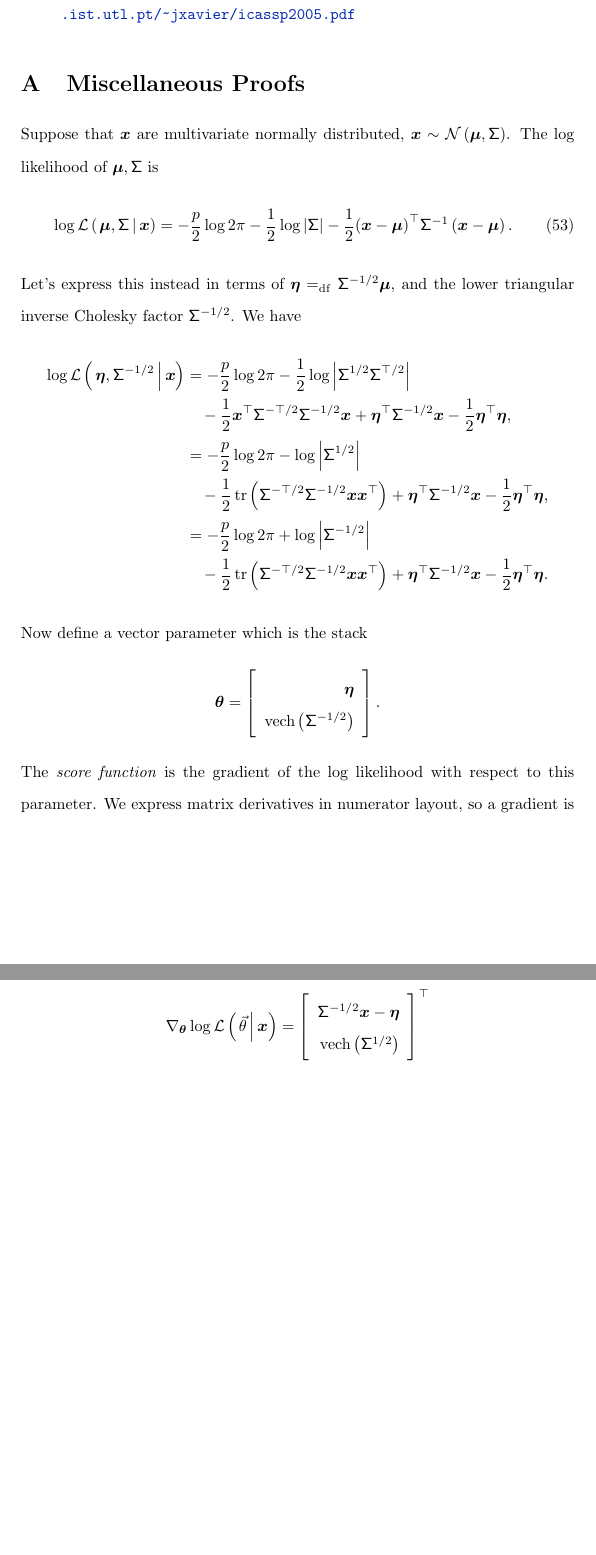
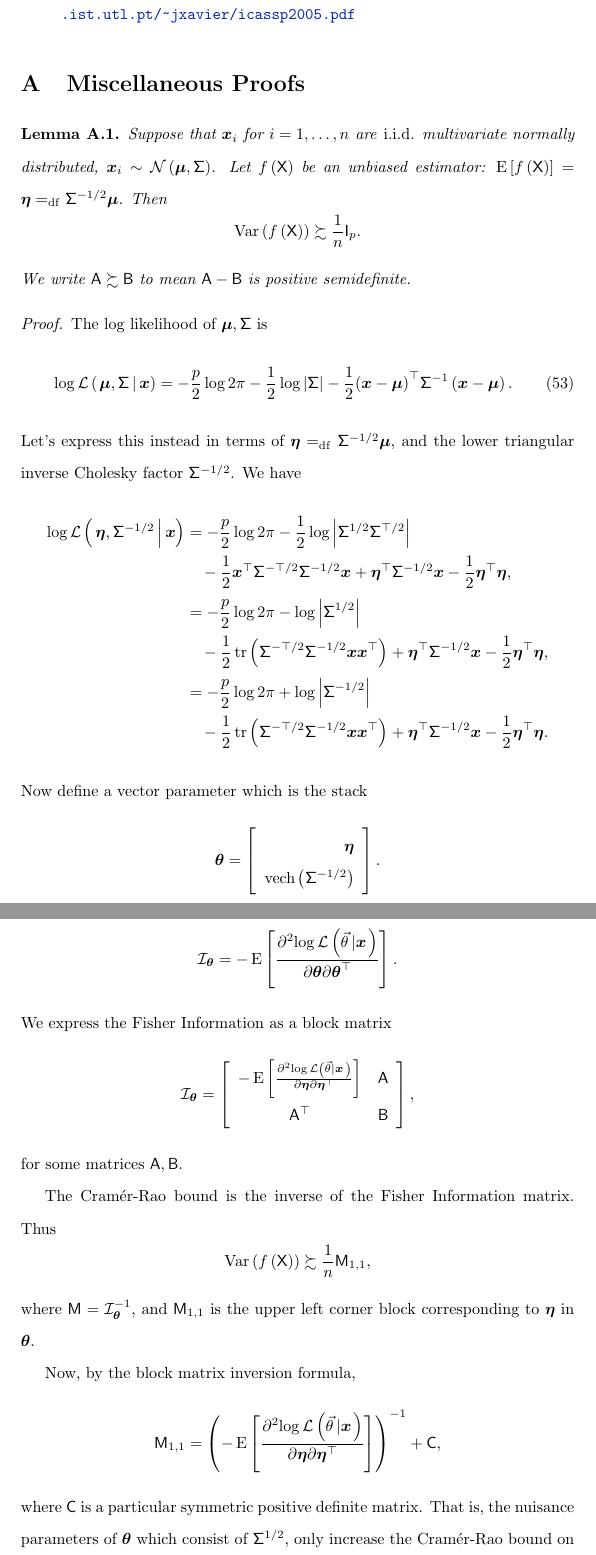
Before and after one commit to shabbychef/qbound, a LaTeX paper (qbound.tex): two parts of pages 29 and 30 of 35, joined at a grey line, cut so that both start at the same text, the shorter picture padded with empty space. Compiled offline with pdfLaTeX.

Commit message:
work on CR proof
I think dropping the nuisance terms is fine;
the constrained CR bit is still a little wonky to me.

```diff
--- a/qbound.tex
+++ b/qbound.tex
@@ -401,6 +401,11 @@
 
 
 
+% matrix gt, ge, lt
+\providecommand{\mtxge}{\succsim}
+\providecommand{\mtxgt}{\succ}
+\providecommand{\mtxlt}{\prec}
+\providecommand{\mtxle}{\precsim}
 
 \providecommand{\prvfsym}{f}
 \providecommand{\ffncUL}[3]{\funcitUL{\prvfsym}{#1}{#2}{#3}}
@@ -438,8 +443,9 @@
 %\providecommand{\prskvecU}[1]{\vectUL{\eta}{#1}{*}}
 \providecommand{\prskvecU}[1]{\vectUL{\eta}{#1}{}}
 \providecommand{\prskvec}{\prskvecU{}}
-\providecommand{\gramprskvec}{\prskvecU{\trsym}\prskvec}
-\providecommand{\ogramprskvec}{\prskvec\prskvecU{\trsym}}
+\providecommand{\trprskvec}{\prskvecU{\trsym}}
+\providecommand{\gramprskvec}{\trprskvec\prskvec}
+\providecommand{\ogramprskvec}{\prskvec\trprskvecU}
 \providecommand{\Drv}{\Mtx{D}}
 
 \providecommand{\prskMtxU}[1]{\MtxUL{H}{#1}{}}
@@ -2514,8 +2520,20 @@ be generalized to include these costs?
 \label{sec:misc_proofs}
 
 
-Suppose that \vreti are multivariate normally distributed,
-$\vreti\sim\normlaw{\pvmu,\pvsig}$. The log likelihood of $\pvmu, \pvsig$ is
+\begin{lemma}
+Suppose that \vreti[i] for $i=1,\ldots,\ssiz$ are \iid multivariate normally
+distributed, $\vreti[i]\sim\normlaw{\pvmu,\pvsig}$.
+Let $\funcit{f}{\mreti}$ be an unbiased estimator:
+$\E{\funcit{f}{\mreti}} = \prskvec \defeq \ichol{\pvsig}\pvmu$.
+Then
+$$
+\VAR{\funcit{f}{\mreti}} \mtxge \frac{1}{\ssiz} \eye[\nlatf].
+$$
+We write $\Mtx{A} \mtxge \Mtx{B}$ to mean $\Mtx{A} - \Mtx{B}$ is positive semidefinite.
+\end{lemma}
+\begin{proof}
+%Suppose that \vreti are multivariate normally distributed, $\vreti\sim\normlaw{\pvmu,\pvsig}$.
+The log likelihood of $\pvmu, \pvsig$ is
 \begin{equation}
   \loglik{\pvmu, \pvsig}{\vreti} = -\half[\nlatf]\log{2\pi} -
   \half\log{\det{\pvsig}} - \half \qiform{\pvsig}{\wrapParens{\vreti - \pvmu}}.
@@ -2546,19 +2564,30 @@ Now define a vector parameter which is the stack
 $$\vect{\theta} =
 \twobyone{\prskvec}{\fvech{\ichol{\pvsig}}}.
 $$
-The \emph{score function} is the gradient of the log likelihood with respect to
-this parameter.
-We express matrix derivatives in numerator layout, so a gradient is a \emph{row
-vector}.
-The score function has value.
-\begin{align*}
-  \gradof[\vect{\theta}]{\loglik{\vec{\theta}}{\vreti}}
-  &= \tr{\twobyone{\ichol{\pvsig}\vreti -
-  \prskvec}{\fvech{\chol{\pvsig}}}}
-\end{align*}
-
-
-
-
-
-
+
+The Fisher Information matrix is
+$$
+\FishI[\vect{\theta}] = - \E{\prby[2]{\log\FOOlik{}{\vreti}{\vec{\theta}}}{\px[\vect{\theta}]\px[\tr{\vect{\theta}}]}}.
+$$
+We express the Fisher Information as a block matrix
+$$
+\FishI[\vect{\theta}] = \twobytwo{-
+  \E{\prby[2]{\log\FOOlik{}{\vreti}{\vec{\theta}}}{\px[\prskvec]\px[\trprskvec]}}}{\Mtx{A}}{\tr{\Mtx{A}}}{\Mtx{B}},
+$$
+for some matrices $\Mtx{A}, \Mtx{B}$.
+
+The \txtCR bound is the inverse of the Fisher Information matrix. Thus
+$$
+\VAR{\funcit{f}{\mreti}} \mtxge \frac{1}{\ssiz} \Mtx{M}_{1,1},
+$$
+where $\Mtx{M} = \iFishI[\vect{\theta}],$ and
+$\Mtx{M}_{1,1}$ is the upper left corner block corresponding to \prskvec in \vect{\theta}.
+
+Now, by the block matrix inversion formula,
+$$
+\Mtx{M}_{1,1} =
+  \minvParens{-\E{\prby[2]{\log\FOOlik{}{\vreti}{\vec{\theta}}}{\px[\prskvec]\px[\trprskvec]}}} + \Mtx{C},
+$$
+where $\Mtx{C}$ is a particular symmetric positive definite matrix.
+That is, the nuisance parameters of $\vect{\theta}$ which consist of
+$\chol{\pvsig}$, only increase the \txtCR bound on variance.
```
Also changed, not shown: qbound.tex (12 more changed lines), 1 other file.
